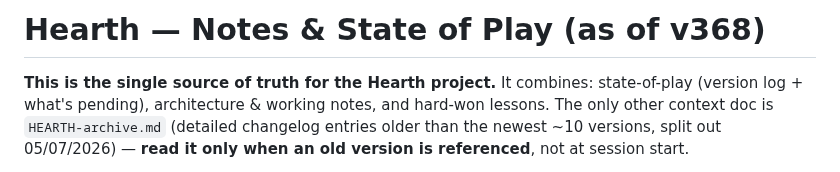
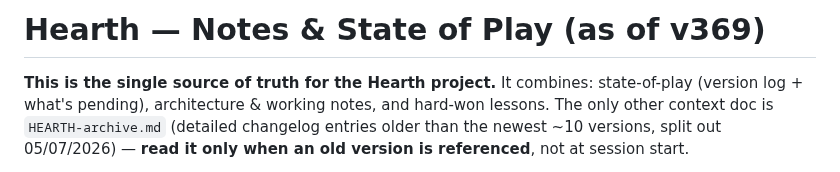
Before and after one commit to coshea321/miniature-journey, a Markdown page: HEARTH-notes.md, the part around one of its changes. GitHub-like rendering.

Commit message:
Update HEARTH-notes.md for v369 (Track/Log deletion fix)

```diff
--- a/HEARTH-notes.md
+++ b/HEARTH-notes.md
@@ -1,4 +1,4 @@
-# Hearth — Notes & State of Play (as of v368)
+# Hearth — Notes & State of Play (as of v369)
 
 **This is the single source of truth for the Hearth project.** It combines: state-of-play (version log + what's pending), architecture & working notes, and hard-won lessons. The only other context doc is `HEARTH-archive.md` (detailed changelog entries older than the newest ~10 versions, split out 05/07/2026) — **read it only when an old version is referenced**, not at session start.
 
```
Also changed, not shown: other parts of HEARTH-notes.md (+2 -1 lines).
